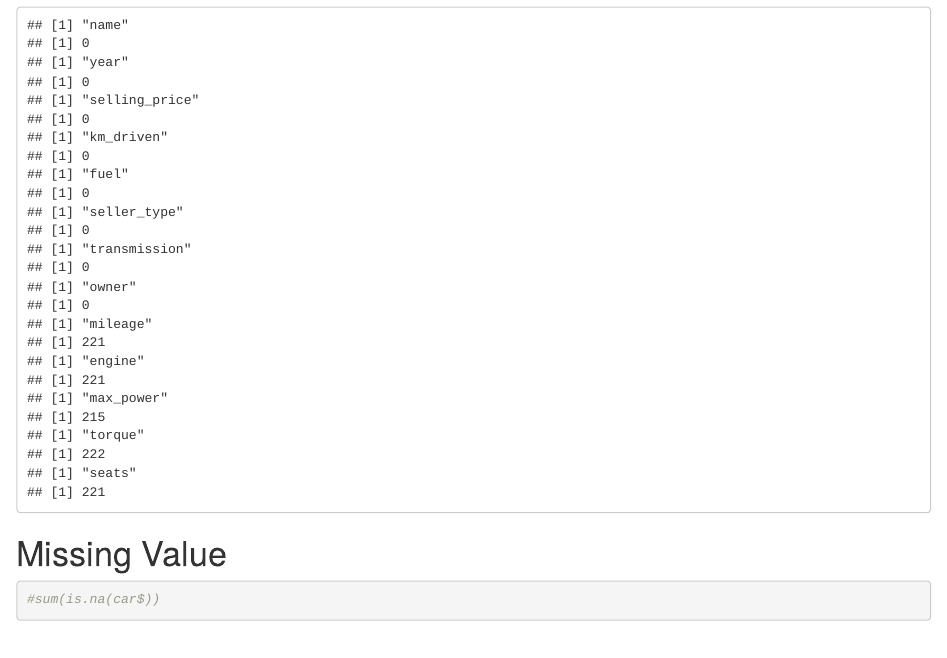
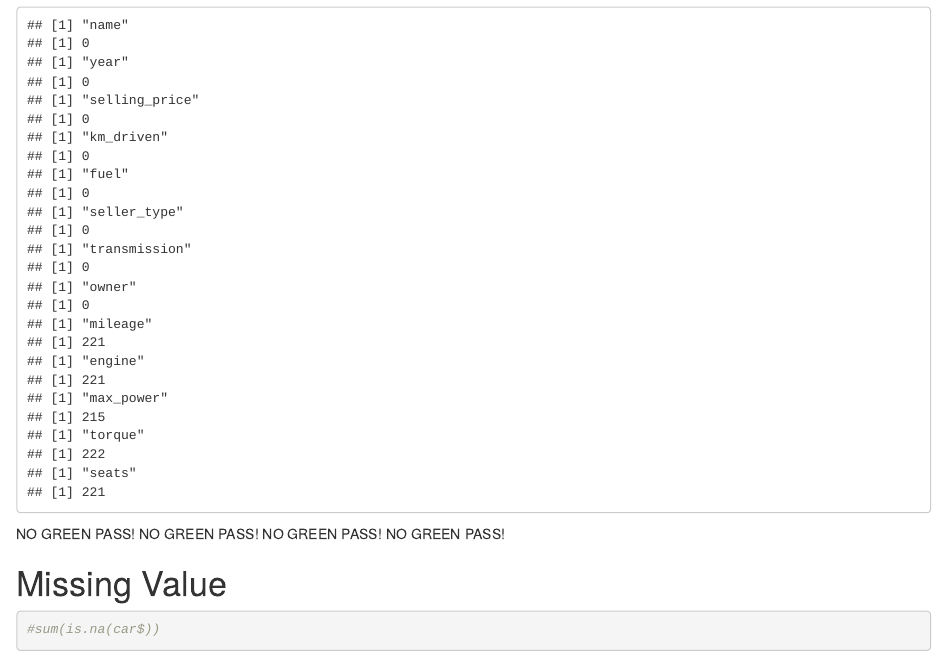
Before and after one commit to giocoal/vehicle-price-analysis-and-prediction-regression, an R Markdown document (car.Rmd): the page in a window 1100 px wide, from 2530 px down. Rendered offline with R 4.5, knitr and Pandoc, with nearby package versions.

Commit message:
NO GREEN PASS!

````diff
--- a/car.Rmd
+++ b/car.Rmd
@@ -37,6 +37,11 @@ for (i in names(car)) {
 }
 ```
 
+NO GREEN PASS!
+NO GREEN PASS!
+NO GREEN PASS!
+NO GREEN PASS!
+
 # Missing Value
 ```{r missing value}
 #sum(is.na(car$))
````
Also changed, not shown: 1 other file.
